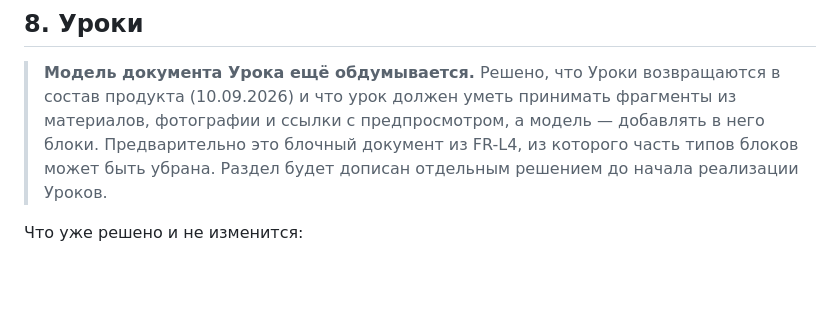
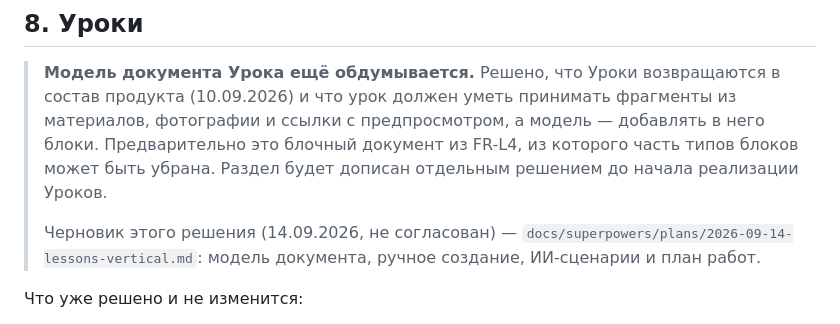
Before and after one commit to tneki22/Tentex, a Markdown page: TEXTBOOK_MODE.md, the part around the change. Rendered like a GitHub page; blank space fills up the shorter version.

Commit message:
docs: черновик решения по вертикали «Уроки»
Модель документа урока (четыре вида блоков, разрез вместо якоря, два
способа показа), быстрый урок из диапазона оглавления, правила привязок,
ИИ-сценарии поверх урока, открытые вопросы и план работ У0–У7.
Не согласовано: TEXTBOOK_MODE.md §8 только ссылается на черновик.

Co-Authored-By: Claude Opus 5 <noreply@anthropic.com>

```diff
--- a/TEXTBOOK_MODE.md
+++ b/TEXTBOOK_MODE.md
@@ -365,6 +365,9 @@
 > фотографии и ссылки с предпросмотром, а модель — добавлять в него блоки.
 > Предварительно это блочный документ из FR-L4, из которого часть типов блоков может
 > быть убрана. Раздел будет дописан отдельным решением до начала реализации Уроков.
+>
+> Черновик этого решения (14.09.2026, не согласован) — `docs/superpowers/plans/2026-09-14-lessons-vertical.md`:
+> модель документа, ручное создание, ИИ-сценарии и план работ.
 
 Что уже решено и не изменится:
 
```
Also changed, not shown: 1 other file.
